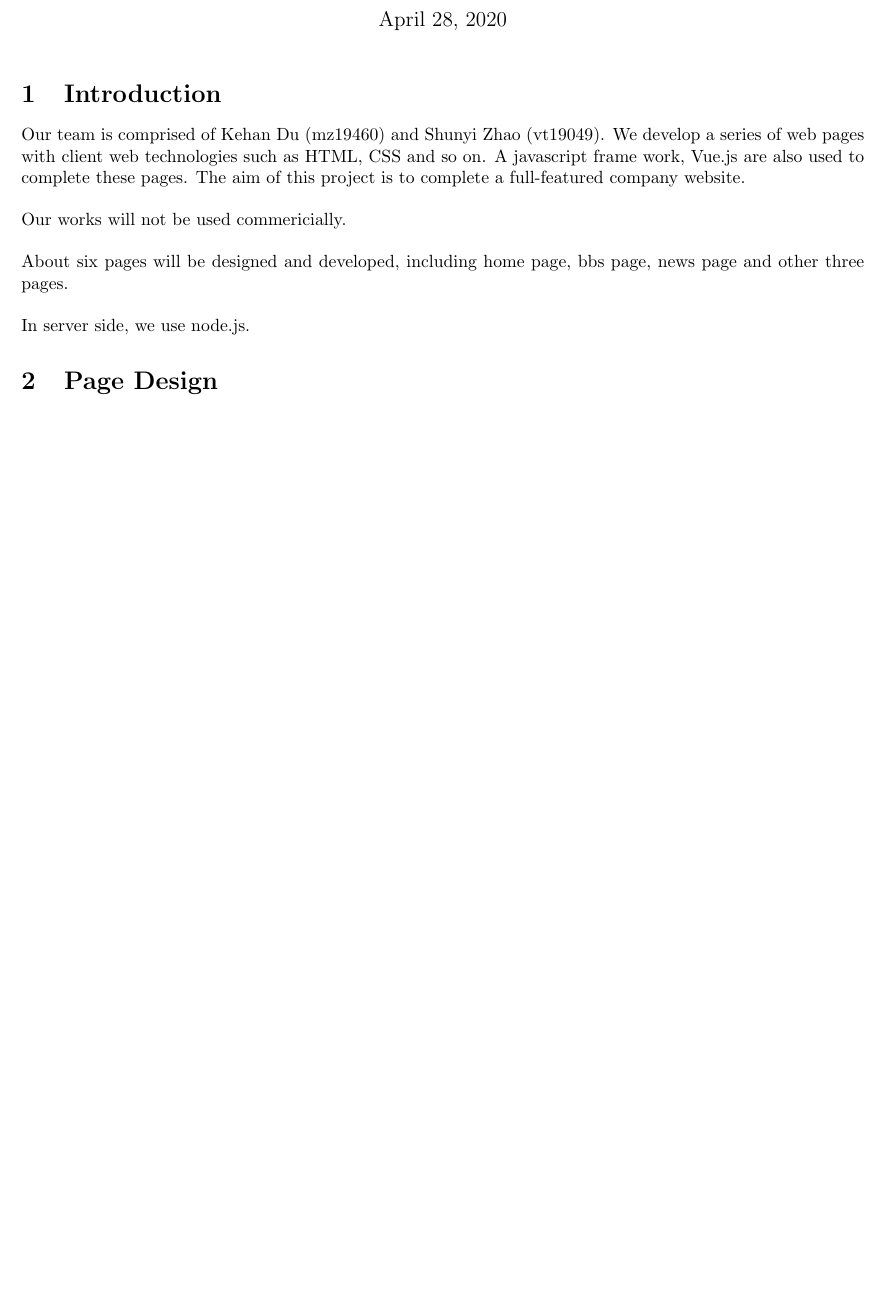
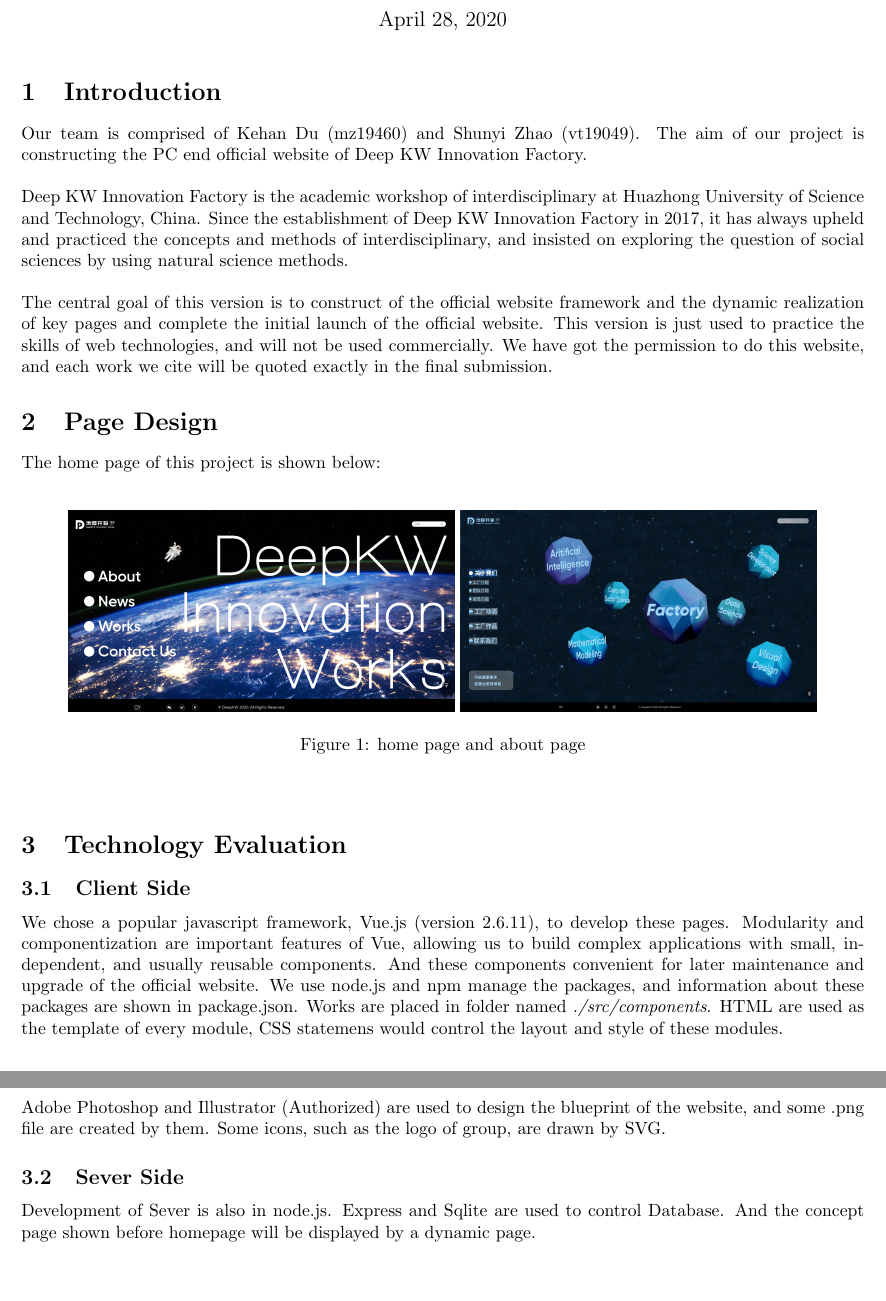
Before and after one commit to ShunyiZhao/DeepKW_Web, a LaTeX document (report/report.tex): part of the page before the commit and two parts of pages 1 and 2 of 2 after it, the two joined at a grey line, cut so that both start at the same text, the shorter picture padded with empty space. Compiled offline with pdfLaTeX.

Commit message:
changes in report

```diff
--- a/report/report.tex
+++ b/report/report.tex
@@ -1,5 +1,5 @@
 \documentclass{article}
-
+\usepackage{graphicx}
 %pages setting
 \usepackage{geometry}
 \geometry{a4paper, centering, scale = 0.8}
@@ -12,26 +12,62 @@
 \maketitle
 
 \section{Introduction}
-Our team is comprised of Kehan Du (mz19460) and Shunyi Zhao (vt19049).
-We develop a series of web pages with client web technologies such as
-HTML, CSS and so on. A javascript frame work, Vue.js are also used to
-complete these pages. The aim of this project is to complete a full-featured
-company website.
+Our team is comprised of Kehan Du (mz19460) and Shunyi Zhao (vt19049). The
+aim of our project is constructing the PC end official website of Deep KW
+Innovation Factory.
 
 ~\\
 \noindent
-Our works will not be used commericially.
+Deep KW Innovation Factory is the academic workshop of interdisciplinary
+at Huazhong University of Science and Technology, China. Since the establishment
+of Deep KW Innovation Factory in 2017, it has always upheld and practiced
+the concepts and methods of interdisciplinary, and insisted on exploring
+the question of social sciences by using natural science methods.
 
 ~\\
 \noindent
-About six pages will be designed and developed, including home page,
-bbs page, news page and other three pages.
+The central goal of this version is to construct of the official website
+framework and the dynamic realization of key pages and complete the initial
+launch of the official website. This version is just used to practice the skills
+of web technologies, and will not be used commercially. We have got the
+permission to do this website, and each work we cite will be quoted exactly in
+the final submission.
+
+\section{Page Design}
+The home page of this project is shown below:
+\\
+\begin{figure}[h]
+    \centering
+    \includegraphics[height=4cm]{img/02.png}
+    \includegraphics[height=4cm]{img/05.jpg}
+    \caption{home page and about page}
+    \label{fig: homepage}
+\end{figure}
+\\
+\section{Technology Evaluation}
+\subsection{Client Side}
+We chose a popular javascript framework, Vue.js (version 2.6.11), to
+develop these pages.
+Modularity and componentization are important features of Vue,
+allowing us to build complex applications with small, independent,
+and usually reusable components. And these components convenient
+for later maintenance and upgrade of the official website.
+We use node.js and npm manage the packages, and
+information about these packages are shown in package.json. Works are
+placed in folder named \textit{./src/components}. HTML are used as
+the template of every module, CSS statemens would control the layout
+and style of these modules.
 
 ~\\
 \noindent
-In server side, we use node.js.
-\section{Page Design}
+Adobe Photoshop and Illustrator (Authorized) are used to design the
+blueprint of the website, and some .png file are created by them.
+Some icons, such as the logo of group, are drawn by SVG.
 
+\subsection{Sever Side}
+Development of Sever is also in node.js.
+Express and Sqlite are used to control Database. And the concept page shown
+before homepage will be displayed by a dynamic page.
 
 
 
```
Also changed, not shown: 6 other files.
